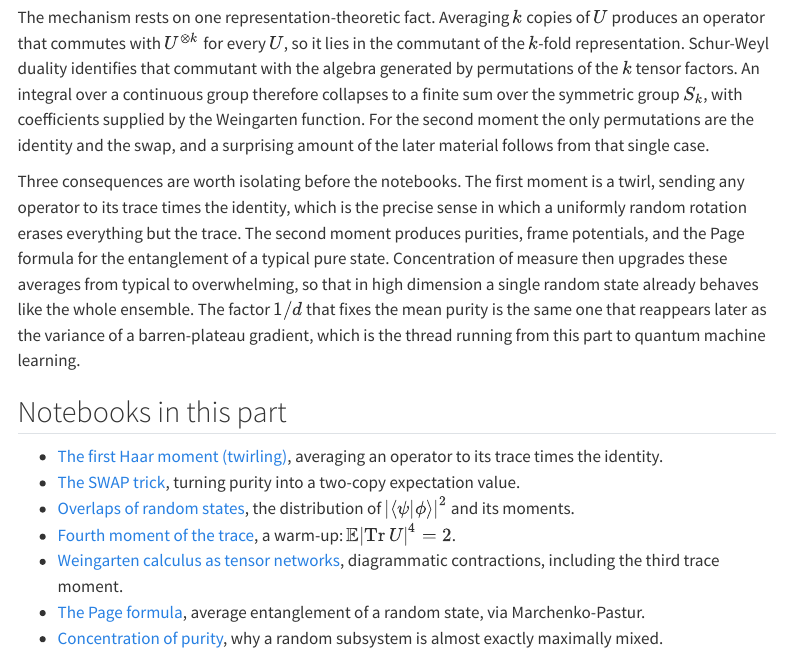
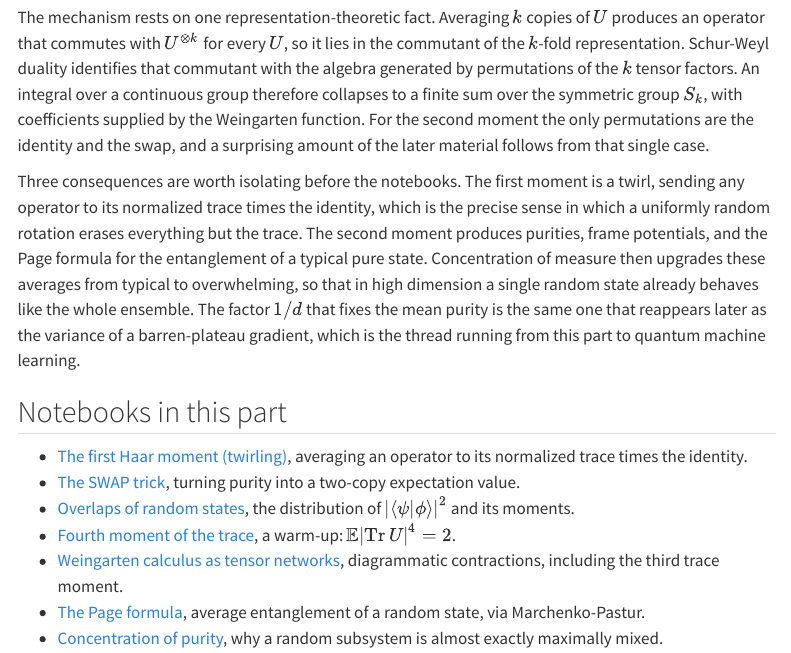
Before and after one commit to MarcinPlodzien/quantum-chaos-and-scrambling, a Quarto document (chapters/03-haar-weingarten.qmd): the page in a window 1100 px wide, from 210 px down. Rendered offline with R 4.5, knitr and Pandoc in place of Quarto, with nearby package versions; menus at the side of the page are left out.

Commit message:
Fresh-eye pedagogical pass: fix math errors and tighten prose
Corrections found in a full review of the notebook prose:
- haar_overlap: the overlap does not self-average in the relative sense
  (sigma/mu -> 1, order one); only the absolute spread vanishes.
- swap_trick: E[gamma] -> 1/m needs n >> m, not mn >> 1; note the equal
  split gives 2/m.
- QELM collision-probability denominator (D+1, not D(D+1)).
- QFI/barren-plateau: the QFI bound alone gives O(1); the 1/D suppression
  is the ensemble Weingarten average, not Var[O] concentrating.
- commutator-fidelity: corrected the F vs F-dagger labelling.
- Krylov: exponential, not "ballistic", spreading on the chain.
- stabilizer Renyi: relabel the fourth-moment (4-copy) Weingarten formula.
- classical shadows: 3^k lives in the shadow norm (was double-counted);
  removed a stray factor in the channel derivation.
- barren plateau critical depth L_crit ~ 1/(pN) with N gates per layer.
- depolarizing F_e=1/4 is the minimum within the depolarizing family.
- Part naming, a misattributed CLT (Diaconis-Shahshahani), and several
  rhetorical colons/superlatives cleaned up.

```diff
--- a/chapters/03-haar-weingarten.qmd
+++ b/chapters/03-haar-weingarten.qmd
@@ -20,7 +20,7 @@ permutations are the identity and the swap, and a surprising amount of the later
 follows from that single case.
 
 Three consequences are worth isolating before the notebooks. The first moment is a
-twirl, sending any operator to its trace times the identity, which is the precise sense
+twirl, sending any operator to its normalized trace times the identity, which is the precise sense
 in which a uniformly random rotation erases everything but the trace. The second moment
 produces purities, frame potentials, and the Page formula for the entanglement of a
 typical pure state. Concentration of measure then upgrades these averages from typical to
@@ -31,7 +31,7 @@ from this part to quantum machine learning.
 
 ## Notebooks in this part
 
-- [The first Haar moment (twirling)](../notebooks/ch3/solution_ch3_weingarten_first_moment.ipynb), averaging an operator to its trace times the identity.
+- [The first Haar moment (twirling)](../notebooks/ch3/solution_ch3_weingarten_first_moment.ipynb), averaging an operator to its normalized trace times the identity.
 - [The SWAP trick](../notebooks/ch3/solution_ch3_swap_trick.ipynb), turning purity into a two-copy expectation value.
 - [Overlaps of random states](../notebooks/ch3/solution_ch3_haar_overlap.ipynb), the distribution of $|\langle\psi|\phi\rangle|^2$ and its moments.
 - [Fourth moment of the trace](../notebooks/ch3/solution_ch3_fourth_moment_trace.ipynb), a warm-up: $\mathbb{E}|\mathrm{Tr}\,U|^4 = 2$.
```
Also changed, not shown: chapters/01-foundations.qmd (+1 -1 lines), docs/search.json, 37 other files.
